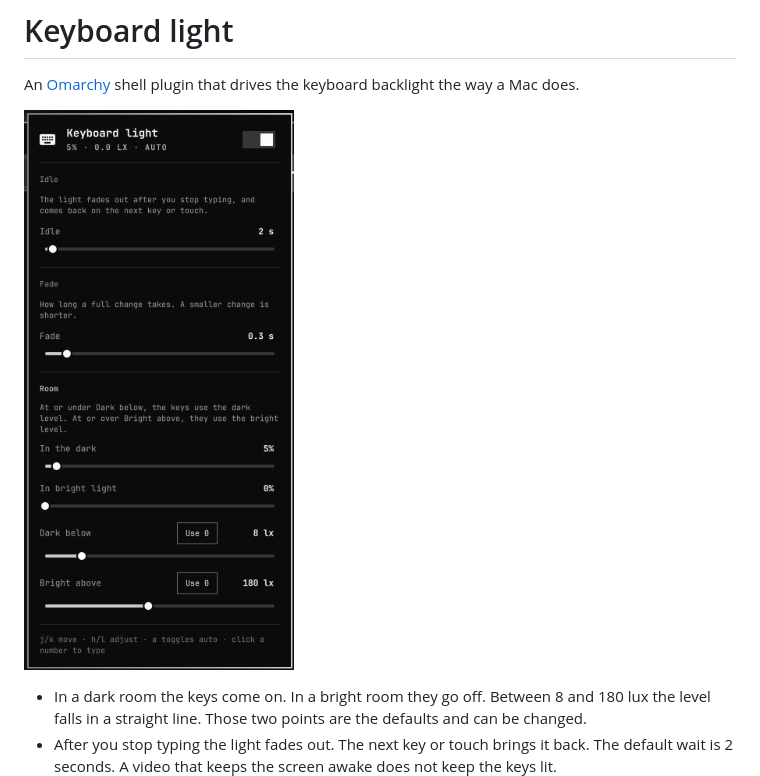
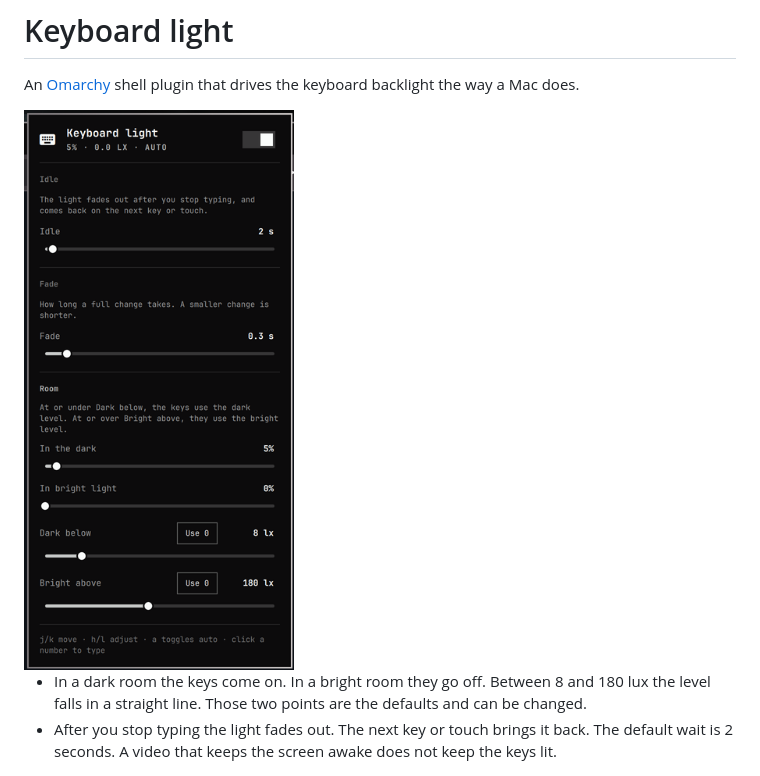
Before and after one commit to peiman/omarchy-keyboard-light, a Markdown page: README.md, the part around the change. Rendered like a GitHub page; pictures changed too: preview.png.

Commit message:
Shrink the panel preview to its on-screen size.
The captured image was twice as tall and wide as the panel, so the listing and README showed it huge.

```diff
--- a/README.md
+++ b/README.md
@@ -2,7 +2,7 @@
 
 An [Omarchy](https://omarchy.org) shell plugin that drives the keyboard backlight the way a Mac does.
 
-![Keyboard light panel](preview.png)
+<img src="preview.png" alt="Keyboard light panel" width="346">
 
 - In a dark room the keys come on. In a bright room they go off. Between 8 and 180 lux the level falls in a straight line. Those two points are the defaults and can be changed.
 - After you stop typing the light fades out. The next key or touch brings it back. The default wait is 2 seconds. A video that keeps the screen awake does not keep the keys lit.
```
